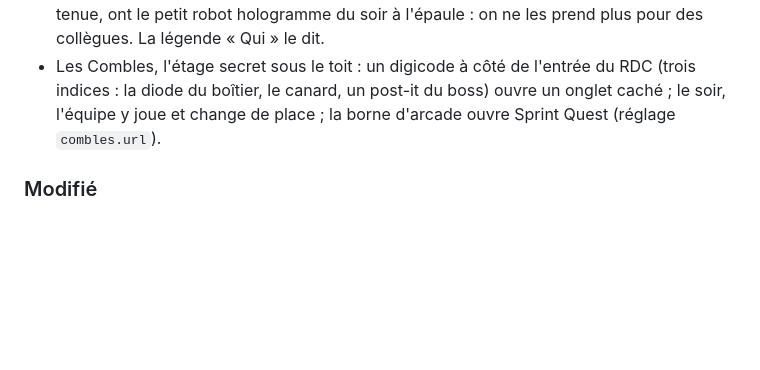
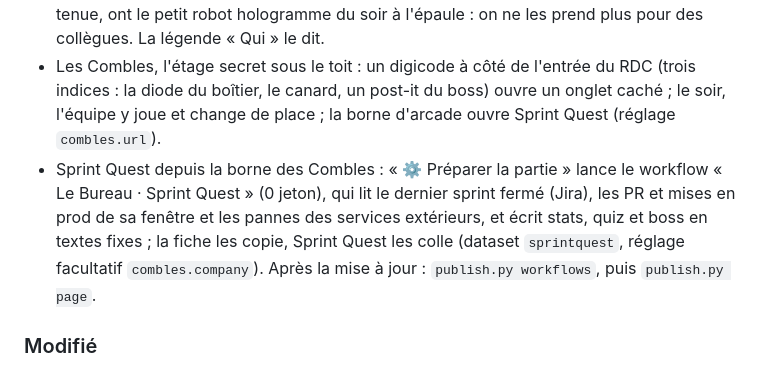
Before and after one commit to barberemi/pixel-bureau, a Markdown page: CHANGELOG.md, the part around the change. GitHub-like rendering; blank space fills up the shorter version.

```diff
--- a/CHANGELOG.md
+++ b/CHANGELOG.md
@@ -14,6 +14,7 @@ Format : [Keep a Changelog](https://keepachangelog.com/fr/1.1.0/). Versions : `0
 - Les adresses DEV, STG et PRD de chaque projet (réglage `urls` du dépôt) : « ouvrir ↗ » dans chaque case du tableau des départs ; sur la carte du Mur Kanban, une rangée par projet avec les envs où tourne une branche du ticket, en lien vers l'env ; dans la fiche, la marque de l'env d'une PR en lien. Réglage `envs` pour un projet qui n'a pas tous les envs (« pas de DEV »).
 - Au RDC, les agents des étages (Support, Revue, Implé…), en couleurs pleines dans leur tenue, ont le petit robot hologramme du soir à l'épaule : on ne les prend plus pour des collègues. La légende « Qui » le dit.
 - Les Combles, l'étage secret sous le toit : un digicode à côté de l'entrée du RDC (trois indices : la diode du boîtier, le canard, un post-it du boss) ouvre un onglet caché ; le soir, l'équipe y joue et change de place ; la borne d'arcade ouvre Sprint Quest (réglage `combles.url`).
+- Sprint Quest depuis la borne des Combles : « ⚙ Préparer la partie » lance le workflow « Le Bureau · Sprint Quest » (0 jeton), qui lit le dernier sprint fermé (Jira), les PR et mises en prod de sa fenêtre et les pannes des services extérieurs, et écrit stats, quiz et boss en textes fixes ; la fiche les copie, Sprint Quest les colle (dataset `sprintquest`, réglage facultatif `combles.company`). Après la mise à jour : `publish.py workflows`, puis `publish.py page`.
 
 ### Modifié
 
```
Also changed, not shown: README.md (+1 -1 lines), guide/fonctionnalites/34-combles.md (+15 -2 lines), guide/img/combles-borne.png (added), 16 other files.
